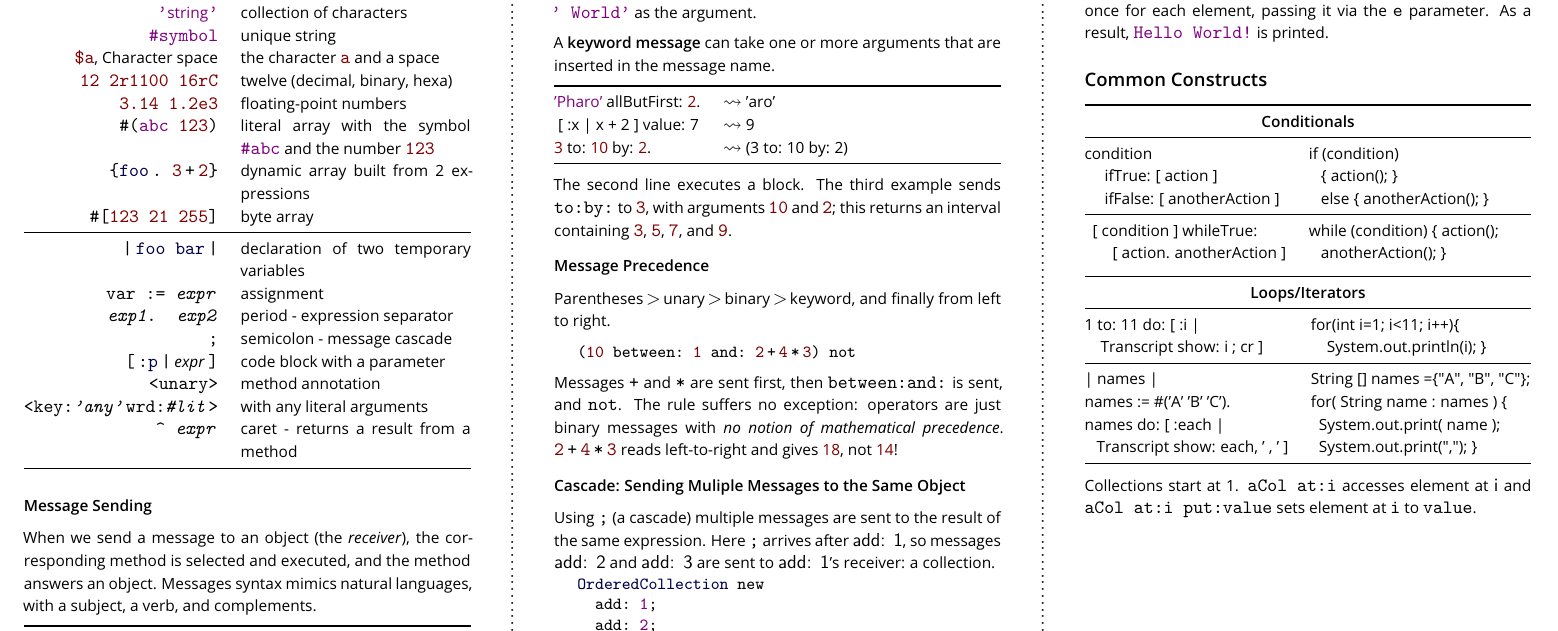
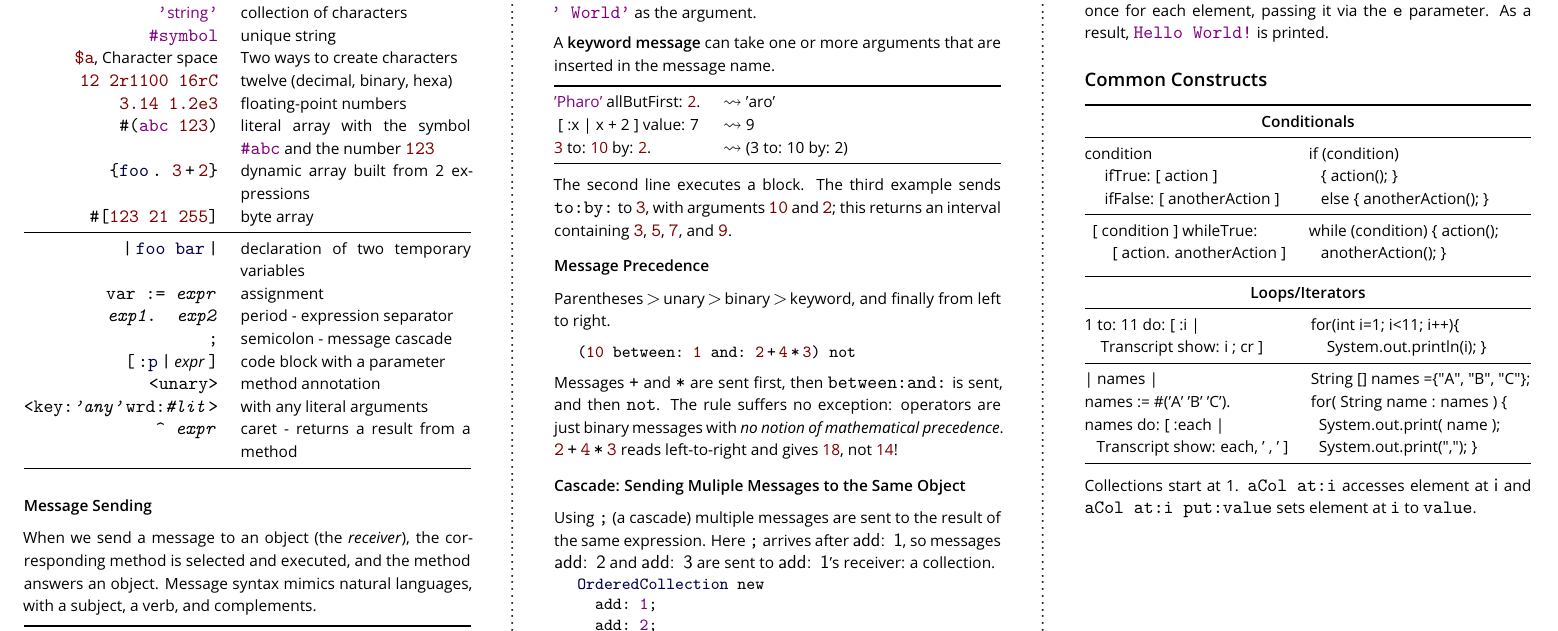
Before and after one commit to pharo-project/pharo-flyers, a LaTeX document (pharoCheatSheet.tex): part of page 2 of 2, cut so that both start at the same text. Compiled offline with pdfLaTeX.

Commit message:
fixing typos

```diff
--- a/pharoCheatSheet.tex
+++ b/pharoCheatSheet.tex
@@ -152,7 +152,7 @@ Numerical Methods in Pharo, TinyBlog Tutorial, Dynamic Web Development in Seasid
         \textcolor{comment}{\code{"}{comment}\code{"}}& \\
         \textcolor{string}{\code{'}{string}\code{'}}&collection of characters\\
         \textcolor{string}{\code{\#symbol}}&unique string \\
-        \textcolor{darkRed}{\code{\$a}}, Character space & the character \textcolor{darkRed}{\code{a}} and a space \\
+        \textcolor{darkRed}{\code{\$a}}, Character space &Two ways to create characters\\
         \textcolor{darkRed}{\code{12 2r1100 16rC}} & twelve (decimal, binary, hexa)\\
         \textcolor{darkRed}{\code{3.14 1.2e3}}&floating-point numbers\\
         \code{\#(\textcolor{string}{abc} \textcolor{darkRed}{123})}&literal array with the symbol \textcolor{string}{\code{\#abc}} and the number \textcolor{darkRed}{\code{123}} \\
@@ -175,7 +175,7 @@ Numerical Methods in Pharo, TinyBlog Tutorial, Dynamic Web Development in Seasid
 
 %\vspace{-0.3cm}
 \subsection{Message Sending}
-When we send a message to an object (the \emph{receiver}), the corresponding method is selected and executed, and the method answers an object. Messages syntax mimics natural languages, with a subject, a verb, and complements.
+When we send a message to an object (the \emph{receiver}), the corresponding method is selected and executed, and the method answers an object. Message syntax mimics natural languages, with a subject, a verb, and complements.
 
 
 
@@ -252,7 +252,7 @@ left to right.
 (\textcolor{darkRed}{10} between: \textcolor{darkRed}{1} and: \textcolor{darkRed}{2}\,+\,\textcolor{darkRed}{4}\,*\,\textcolor{darkRed}{3}) not
 \end{displaycode}
 
-Messages \code{+} and \code{*} are sent first, then \code{between:and:} is sent, and \code{not}.
+Messages \code{+} and \code{*} are sent first, then \code{between:and:} is sent, and then \code{not}.
 The rule suffers no exception: operators are just binary messages with \emph{no notion of mathematical precedence}.
 \code{\textcolor{darkRed}{2}\,+\,\textcolor{darkRed}{4}\,*\,\textcolor{darkRed}{3}} reads left-to-right and gives \textcolor{darkRed}{18}, not \textcolor{darkRed}{14}!
 
@@ -430,7 +430,7 @@ The method \code{initialize} is automatically invoked when a new instance is cre
 \vspace{-0.3cm}
 \subsection{Methods}
 Methods are public and virtual. They are always looked up in the class of the receiver. By default a method returns \code{self}.
-Class methods follow the same dynamic lookup than instance methods.
+Class methods follow the same dynamic lookup as instance methods.
 Method \code{factorial} defined in class \ct{Integer}.
 
 \begin{displaycode}
```
Also changed, not shown: pharoCheatSheet.tex (2 more changed lines).
